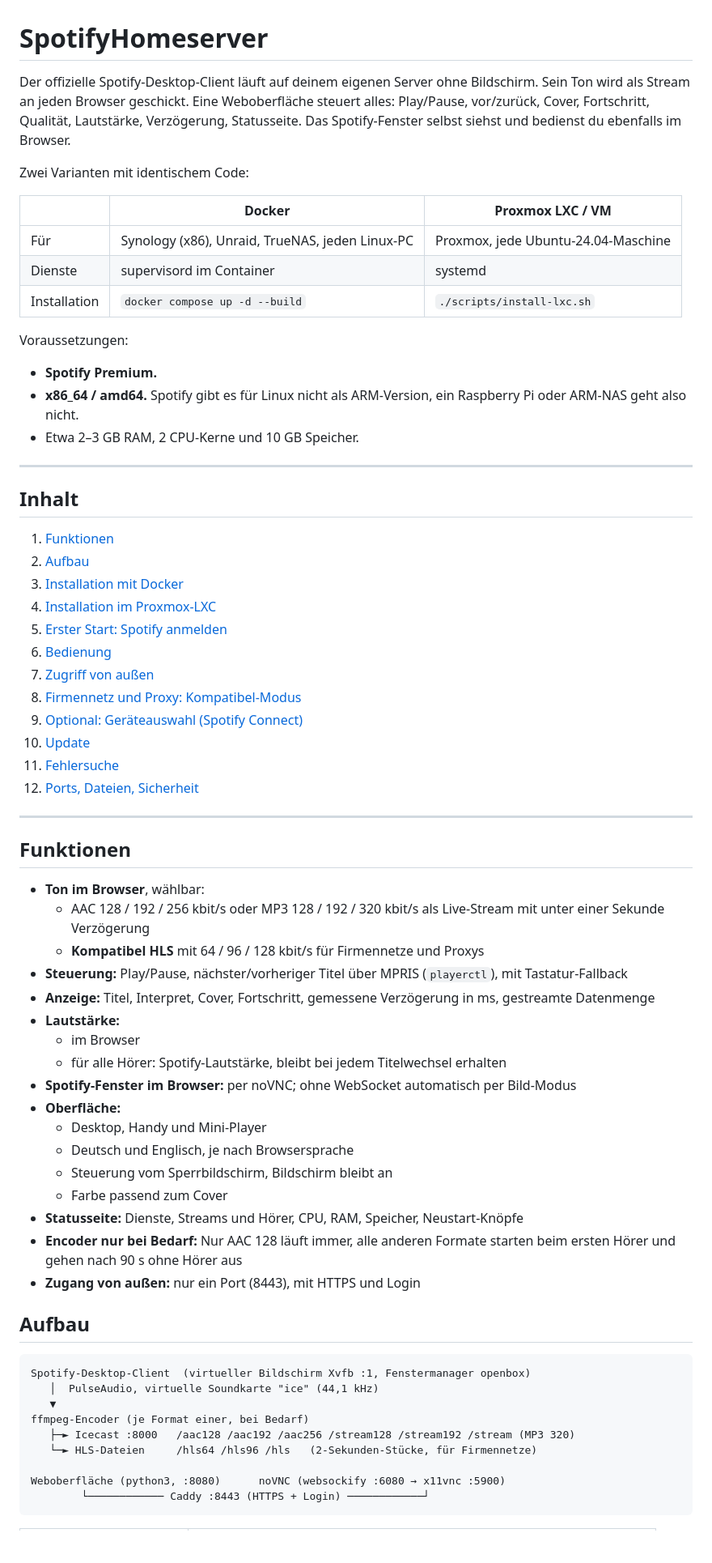
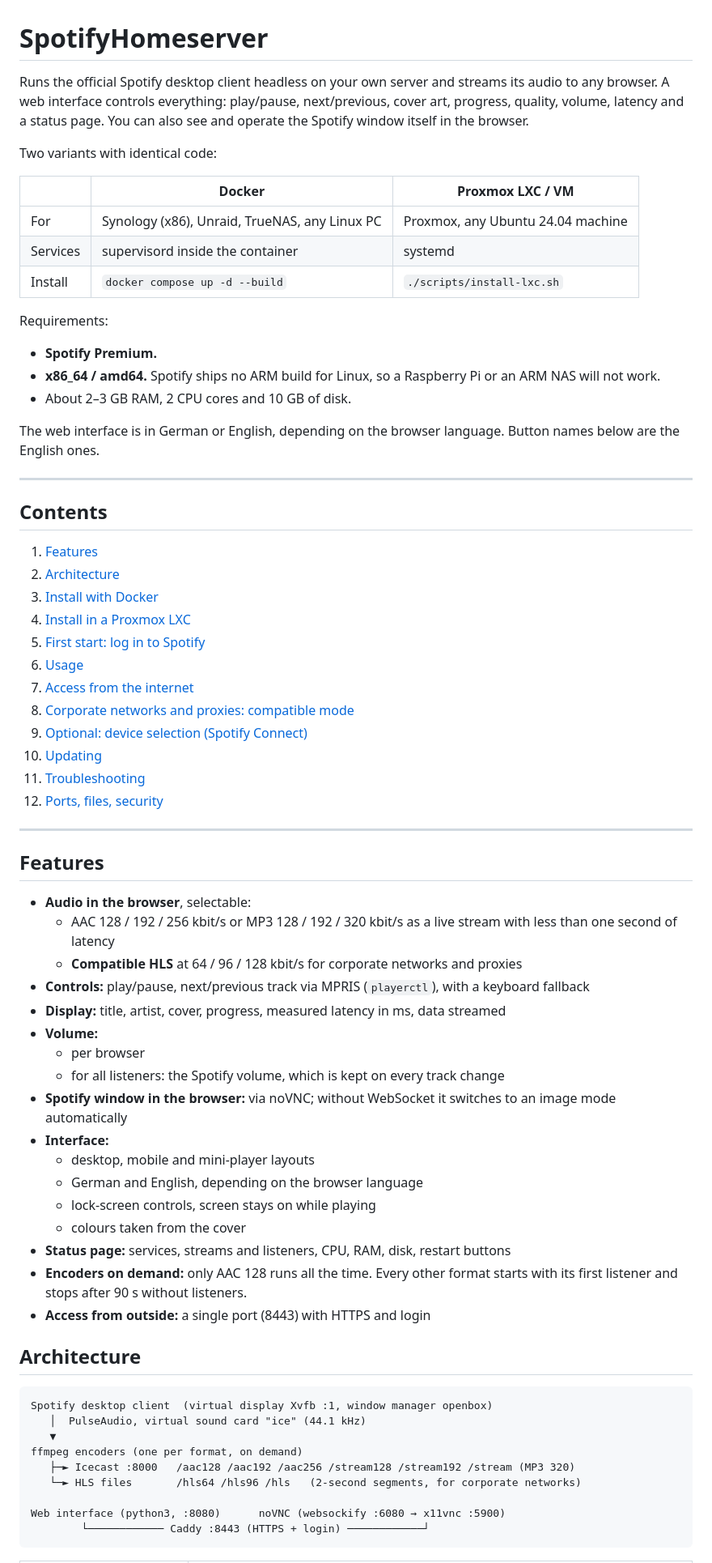
Before and after one commit to DenisMtfl/spotify-homeserver, a Markdown page: README.md, the part around one of its changes. Shown at 81% size. Rendered like a GitHub page; blank space fills up the shorter version.

Commit message:
README in English
Co-Authored-By: Claude Opus 5.5 <noreply@anthropic.com>
Claude-Session: https://claude.ai/code/session_01UDvDyNFrrDj8noJp2WY3QG

````diff
--- a/README.md
+++ b/README.md
@@ -1,70 +1,72 @@
 # SpotifyHomeserver
 
-Der offizielle Spotify-Desktop-Client läuft auf deinem eigenen Server ohne Bildschirm. Sein Ton wird als Stream an jeden Browser geschickt. Eine Weboberfläche steuert alles: Play/Pause, vor/zurück, Cover, Fortschritt, Qualität, Lautstärke, Verzögerung, Statusseite. Das Spotify-Fenster selbst siehst und bedienst du ebenfalls im Browser.
+Runs the official Spotify desktop client headless on your own server and streams its audio to any browser. A web interface controls everything: play/pause, next/previous, cover art, progress, quality, volume, latency and a status page. You can also see and operate the Spotify window itself in the browser.
 
-Zwei Varianten mit identischem Code:
+Two variants with identical code:
 
 | | **Docker** | **Proxmox LXC / VM** |
 |---|---|---|
-| Für | Synology (x86), Unraid, TrueNAS, jeden Linux-PC | Proxmox, jede Ubuntu-24.04-Maschine |
-| Dienste | supervisord im Container | systemd |
-| Installation | `docker compose up -d --build` | `./scripts/install-lxc.sh` |
+| For | Synology (x86), Unraid, TrueNAS, any Linux PC | Proxmox, any Ubuntu 24.04 machine |
+| Services | supervisord inside the container | systemd |
+| Install | `docker compose up -d --build` | `./scripts/install-lxc.sh` |
 
-Voraussetzungen:
+Requirements:
 - **Spotify Premium.**
-- **x86_64 / amd64.** Spotify gibt es für Linux nicht als ARM-Version, ein Raspberry Pi oder ARM-NAS geht also nicht.
-- Etwa 2–3 GB RAM, 2 CPU-Kerne und 10 GB Speicher.
+- **x86_64 / amd64.** Spotify ships no ARM build for Linux, so a Raspberry Pi or an ARM NAS will not work.
+- About 2–3 GB RAM, 2 CPU cores and 10 GB of disk.
+
+The web interface is in German or English, depending on the browser language. Button names below are the English ones.
 
 ---
 
-## Inhalt
+## Contents
 
-1. [Funktionen](#funktionen)
-2. [Aufbau](#aufbau)
-3. [Installation mit Docker](#installation-mit-docker)
-4. [Installation im Proxmox-LXC](#installation-im-proxmox-lxc)
-5. [Erster Start: Spotify anmelden](#erster-start-spotify-anmelden)
-6. [Bedienung](#bedienung)
-7. [Zugriff von außen](#zugriff-von-außen)
-8. [Firmennetz und Proxy: Kompatibel-Modus](#firmennetz-und-proxy-kompatibel-modus)
-9. [Optional: Geräteauswahl (Spotify Connect)](#optional-geräteauswahl-spotify-connect)
-10. [Update](#update)
-11. [Fehlersuche](#fehlersuche)
-12. [Ports, Dateien, Sicherheit](#ports-dateien-sicherheit)
+1. [Features](#features)
+2. [Architecture](#architecture)
+3. [Install with Docker](#install-with-docker)
+4. [Install in a Proxmox LXC](#install-in-a-proxmox-lxc)
+5. [First start: log in to Spotify](#first-start-log-in-to-spotify)
+6. [Usage](#usage)
+7. [Access from the internet](#access-from-the-internet)
+8. [Corporate networks and proxies: compatible mode](#corporate-networks-and-proxies-compatible-mode)
+9. [Optional: device selection (Spotify Connect)](#optional-device-selection-spotify-connect)
+10. [Updating](#updating)
+11. [Troubleshooting](#troubleshooting)
+12. [Ports, files, security](#ports-files-security)
 
 ---
 
-## Funktionen
+## Features
 
-- **Ton im Browser**, wählbar:
-  - AAC 128 / 192 / 256 kbit/s oder MP3 128 / 192 / 320 kbit/s als Live-Stream mit unter einer Sekunde Verzögerung
-  - **Kompatibel HLS** mit 64 / 96 / 128 kbit/s für Firmennetze und Proxys
-- **Steuerung:** Play/Pause, nächster/vorheriger Titel über MPRIS (`playerctl`), mit Tastatur-Fallback
-- **Anzeige:** Titel, Interpret, Cover, Fortschritt, gemessene Verzögerung in ms, gestreamte Datenmenge
-- **Lautstärke:**
-  - im Browser
-  - für alle Hörer: Spotify-Lautstärke, bleibt bei jedem Titelwechsel erhalten
-- **Spotify-Fenster im Browser:** per noVNC; ohne WebSocket automatisch per Bild-Modus
-- **Oberfläche:**
-  - Desktop, Handy und Mini-Player
-  - Deutsch und Englisch, je nach Browsersprache
-  - Steuerung vom Sperrbildschirm, Bildschirm bleibt an
-  - Farbe passend zum Cover
-- **Statusseite:** Dienste, Streams und Hörer, CPU, RAM, Speicher, Neustart-Knöpfe
-- **Encoder nur bei Bedarf:** Nur AAC 128 läuft immer, alle anderen Formate starten beim ersten Hörer und gehen nach 90 s ohne Hörer aus
-- **Zugang von außen:** nur ein Port (8443), mit HTTPS und Login
+- **Audio in the browser**, selectable:
+  - AAC 128 / 192 / 256 kbit/s or MP3 128 / 192 / 320 kbit/s as a live stream with less than one second of latency
+  - **Compatible HLS** at 64 / 96 / 128 kbit/s for corporate networks and proxies
+- **Controls:** play/pause, next/previous track via MPRIS (`playerctl`), with a keyboard fallback
+- **Display:** title, artist, cover, progress, measured latency in ms, data streamed
+- **Volume:**
+  - per browser
+  - for all listeners: the Spotify volume, which is kept on every track change
+- **Spotify window in the browser:** via noVNC; without WebSocket it switches to an image mode automatically
+- **Interface:**
+  - desktop, mobile and mini-player layouts
+  - German and English, depending on the browser language
+  - lock-screen controls, screen stays on while playing
+  - colours taken from the cover
+- **Status page:** services, streams and listeners, CPU, RAM, disk, restart buttons
+- **Encoders on demand:** only AAC 128 runs all the time. Every other format starts with its first listener and stops after 90 s without listeners.
+- **Access from outside:** a single port (8443) with HTTPS and login
 
-## Aufbau
+## Architecture
 
 ```
-Spotify-Desktop-Client  (virtueller Bildschirm Xvfb :1, Fenstermanager openbox)
-   │  PulseAudio, virtuelle Soundkarte "ice" (44,1 kHz)
+Spotify desktop client  (virtual display Xvfb :1, window manager openbox)
+   │  PulseAudio, virtual sound card "ice" (44.1 kHz)
    ▼
-ffmpeg-Encoder (je Format einer, bei Bedarf)
+ffmpeg encoders (one per format, on demand)
    ├─► Icecast :8000   /aac128 /aac192 /aac256 /stream128 /stream192 /stream (MP3 320)
-   └─► HLS-Dateien     /hls64 /hls96 /hls   (2-Sekunden-Stücke, für Firmennetze)
+   └─► HLS files       /hls64 /hls96 /hls   (2-second segments, for corporate networks)
 
-Weboberfläche (python3, :8080)      noVNC (websockify :6080 → x11vnc :5900)
-        └──────────── Caddy :8443 (HTTPS + Login) ────────────┘
+Web interface (python3, :8080)      noVNC (websockify :6080 → x11vnc :5900)
+        └──────────── Caddy :8443 (HTTPS + login) ────────────┘
 ```
 
````
Also changed, not shown: other parts of README.md (+149 -148 lines).
